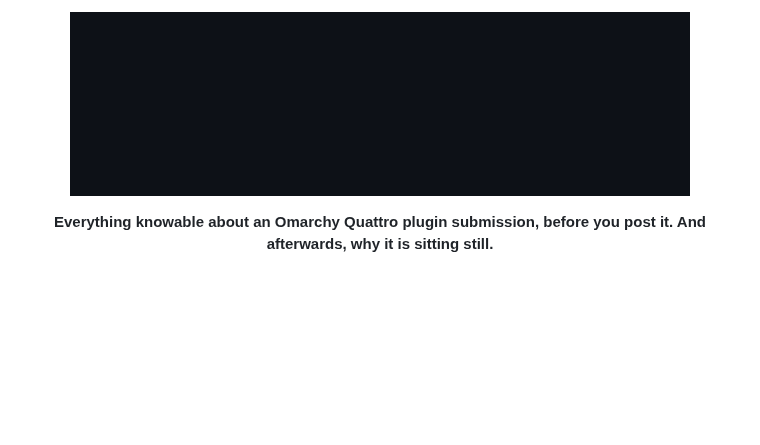
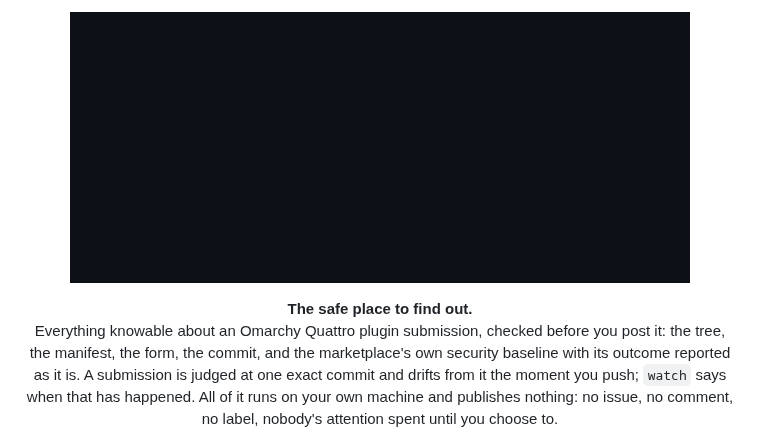
Before and after one commit to mtolhuys/omakit, a Markdown page: README.md, the part around the change. GitHub-like rendering; pictures changed too: docs/media/banner.gif; blank space fills up the shorter version.

```diff
--- a/README.md
+++ b/README.md
@@ -3,8 +3,13 @@
 </p>
 
 <p align="center">
-  <strong>Everything knowable about an Omarchy Quattro plugin submission, before
-  you post it. And afterwards, why it is sitting still.</strong>
+  <strong>The safe place to find out.</strong><br>
+  Everything knowable about an Omarchy Quattro plugin submission, checked
+  before you post it: the tree, the manifest, the form, the commit, and the
+  marketplace's own security baseline with its outcome reported as it is. A submission is judged at one exact commit
+  and drifts from it the moment you push; <code>watch</code> says when that
+  has happened. All of it runs on your own machine and publishes nothing: no
+  issue, no comment, no label, nobody's attention spent until you choose to.
 </p>
 
 ![omakit submit refusing a plugin that ships agent-control files](docs/media/submit.gif)
```
Also changed, not shown: docs/media/README.md (+1 -1 lines), docs/media/setup.gif, 7 other files.
